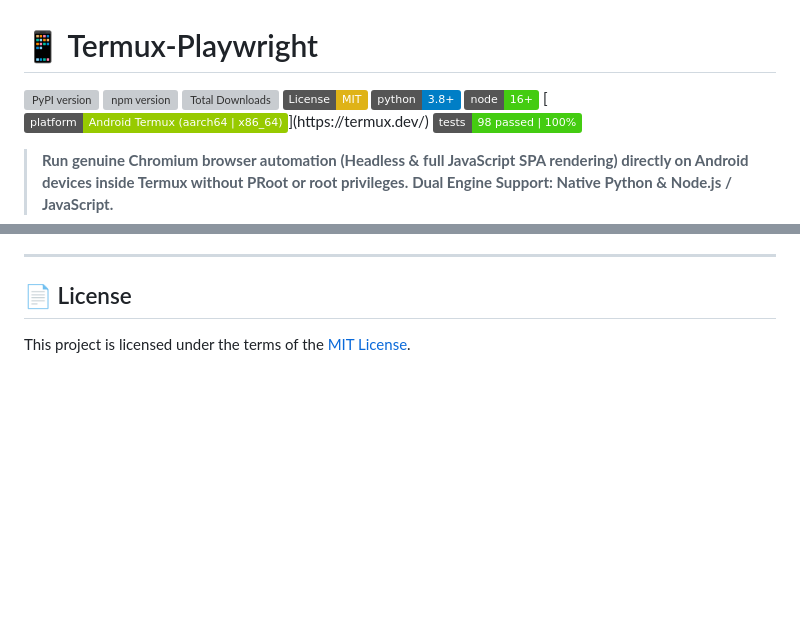
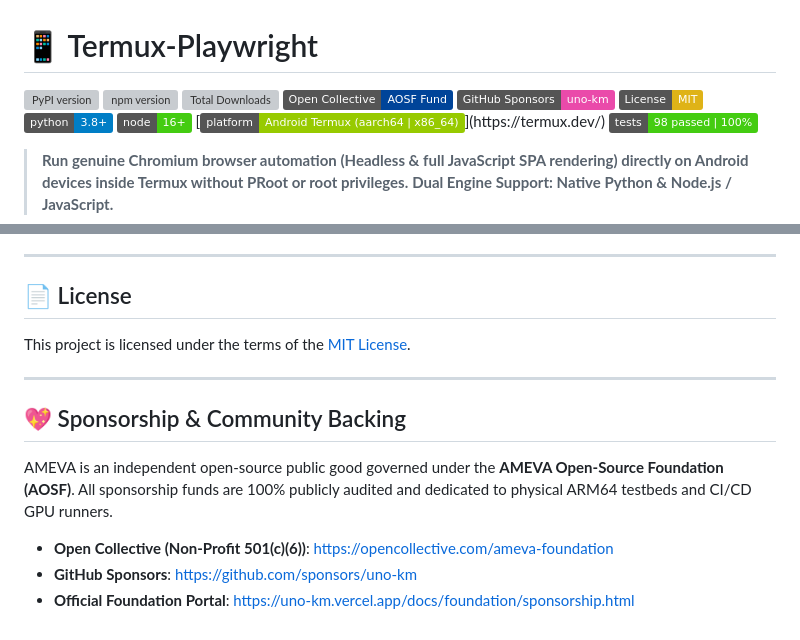
Before and after one commit to uno-km/termux-playwright, a Markdown page: README.md, 2 parts joined by grey strips. Rendered like a GitHub page; badges without logos; blank space fills up the shorter version; grey boxes are pictures that could not be loaded.

Commit message:
docs(sponsorship): add Open Collective and GitHub Sponsors badges

```diff
--- a/README.md
+++ b/README.md
@@ -3,6 +3,8 @@
 [![PyPI version](https://img.shields.io/pypi/v/termux-playwright.svg?color=blue)](https://pypi.org/project/termux-playwright/)
 [![npm version](https://img.shields.io/npm/v/termux-playwright.svg?color=red)](https://www.npmjs.com/package/termux-playwright)
 [![Total Downloads](https://img.shields.io/pepy/dt/termux-playwright?color=orange)](https://pepy.tech/projects/termux-playwright)
+[![Open Collective](https://img.shields.io/badge/Open_Collective-AOSF_Fund-004499?style=flat&logo=opencollective)](https://opencollective.com/ameva-foundation)
+[![GitHub Sponsors](https://img.shields.io/badge/GitHub_Sponsors-uno--km-ea4aaa?style=flat&logo=githubsponsors)](https://github.com/sponsors/uno-km)
 [![License: MIT](https://img.shields.io/badge/License-MIT-yellow.svg)](LICENSE)
 [![Python: 3.8+](https://img.shields.io/badge/python-3.8+-blue.svg)](https://www.python.org/)
 [![Node: 16+](https://img.shields.io/badge/node-16+-brightgreen.svg)](https://nodejs.org/)
@@ -693,3 +695,15 @@ if __name__ == "__main__":
 ## 📄 License
 
 This project is licensed under the terms of the [MIT License](LICENSE).
+
+
+
+---
+
+## 💖 Sponsorship & Community Backing
+
+AMEVA is an independent open-source public good governed under the **AMEVA Open-Source Foundation (AOSF)**. All sponsorship funds are 100% publicly audited and dedicated to physical ARM64 testbeds and CI/CD GPU runners.
+
+- **Open Collective (Non-Profit 501(c)(6))**: [https://opencollective.com/ameva-foundation](https://opencollective.com/ameva-foundation)
+- **GitHub Sponsors**: [https://github.com/sponsors/uno-km](https://github.com/sponsors/uno-km)
+- **Official Foundation Portal**: [https://uno-km.vercel.app/docs/foundation/sponsorship.html](https://uno-km.vercel.app/docs/foundation/sponsorship.html)
```
